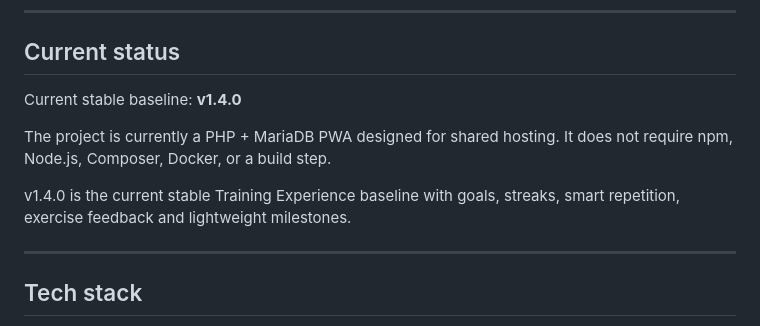
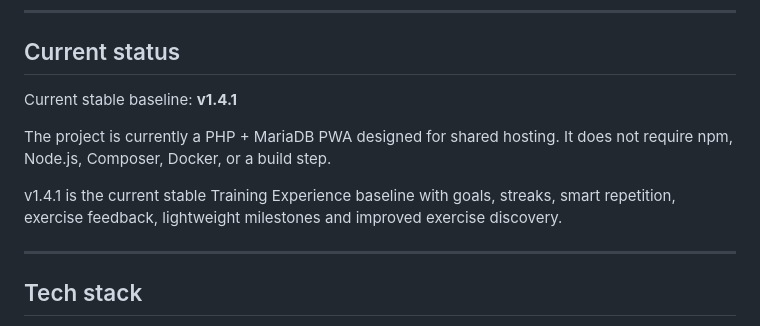
Before and after one commit to sperales/chess-coach, a Markdown page: README.md, the part around the change. Rendered like a GitHub page.

Commit message:
docs: set v1.4.1 stable baseline

```diff
--- a/README.md
+++ b/README.md
@@ -14,11 +14,11 @@ play → import → analyze → review → learn → improve
 
 ## Current status
 
-Current stable baseline: **v1.4.0**
+Current stable baseline: **v1.4.1**
 
 The project is currently a PHP + MariaDB PWA designed for shared hosting. It does not require npm, Node.js, Composer, Docker, or a build step.
 
-v1.4.0 is the current stable Training Experience baseline with goals, streaks, smart repetition, exercise feedback and lightweight milestones.
+v1.4.1 is the current stable Training Experience baseline with goals, streaks, smart repetition, exercise feedback, lightweight milestones and improved exercise discovery.
 
 ---
 
```
Also changed, not shown: AGENTS.md (+2 -1 lines), ROADMAP.md (+4 -4 lines).
